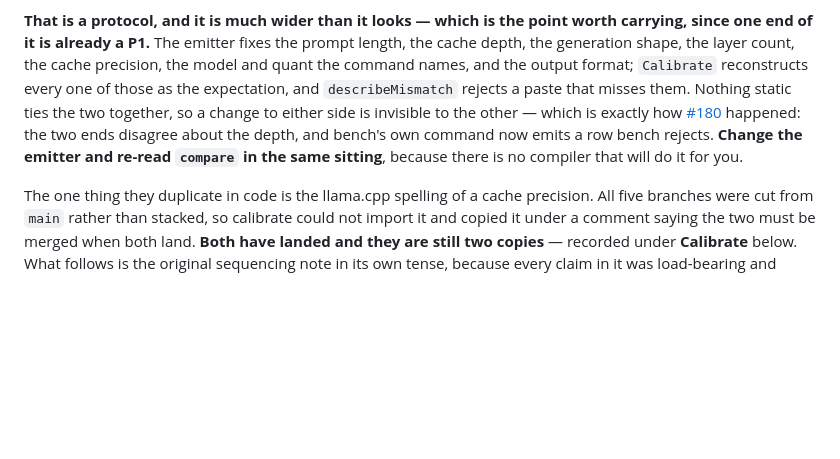
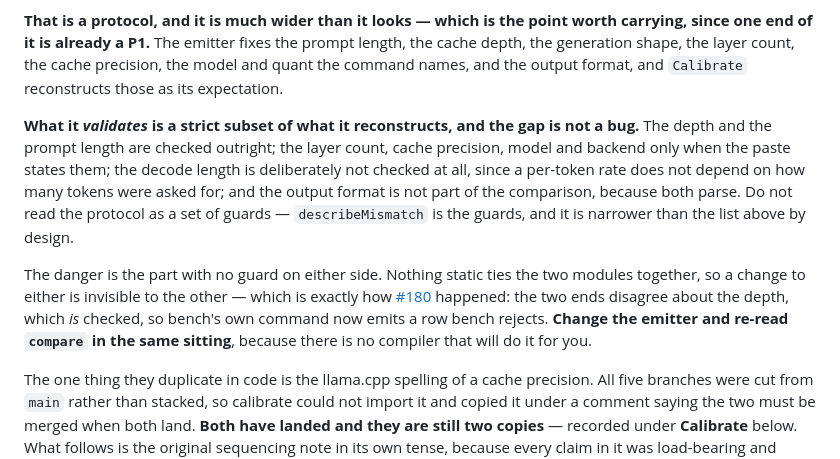
Before and after one commit to MrZoller/bench, a Markdown page: docs/ROADMAP.md, the part around the change. Rendered like a GitHub page; blank space fills up the shorter version.

Commit message:
docs(roadmap): what calibrate validates is narrower than what it reconstructs
Round thirteen. The protocol paragraph said describeMismatch rejects a
paste missing any of the emitted fields, which is the same universal
claim as last round in a new place: optional model, quant, backend and
layer metadata are accepted when absent, either output format parses,
and the decode length is deliberately unchecked because a per-token rate
does not depend on how many tokens were asked for.

Split into reconstructed versus validated, with the gap named as
deliberate, and the danger relocated to where it actually is — the depth
is checked, which is why #180 produces a rejected row rather than a
silent one.

Co-Authored-By: Claude Opus 5 (1M context) <noreply@anthropic.com>
Claude-Session: https://claude.ai/code/session_014WB1QZpLqQXXZbiRZiWwTw

```diff
--- a/docs/ROADMAP.md
+++ b/docs/ROADMAP.md
@@ -188,12 +188,21 @@ which command to run, and calibrate reads what it printed.
 **That is a protocol, and it is much wider than it looks — which is the point worth carrying, since
 one end of it is already a P1.** The emitter fixes the prompt length, the cache depth, the
 generation shape, the layer count, the cache precision, the model and quant the command names, and
-the output format; `Calibrate` reconstructs every one of those as the expectation, and
-`describeMismatch` rejects a paste that misses them. Nothing static ties the two together, so a
-change to either side is invisible to the other — which is exactly how
+the output format, and `Calibrate` reconstructs those as its expectation.
+
+**What it _validates_ is a strict subset of what it reconstructs, and the gap is not a bug.** The
+depth and the prompt length are checked outright; the layer count, cache precision, model and
+backend only when the paste states them; the decode length is deliberately not checked at all, since
+a per-token rate does not depend on how many tokens were asked for; and the output format is not
+part of the comparison, because both parse. Do not read the protocol as a set of guards —
+`describeMismatch` is the guards, and it is narrower than the list above by design.
+
+The danger is the part with no guard on either side. Nothing static ties the two modules together,
+so a change to either is invisible to the other — which is exactly how
 [#180](https://github.com/MrZoller/bench/issues/180) happened: the two ends disagree about the
-depth, and bench's own command now emits a row bench rejects. **Change the emitter and re-read
-`compare` in the same sitting**, because there is no compiler that will do it for you.
+depth, which _is_ checked, so bench's own command now emits a row bench rejects. **Change the
+emitter and re-read `compare` in the same sitting**, because there is no compiler that will do it
+for you.
 
 The one thing they duplicate in code is the llama.cpp spelling of a cache precision. All five
 branches were cut from `main` rather than stacked, so calibrate could not import it and copied it
```
